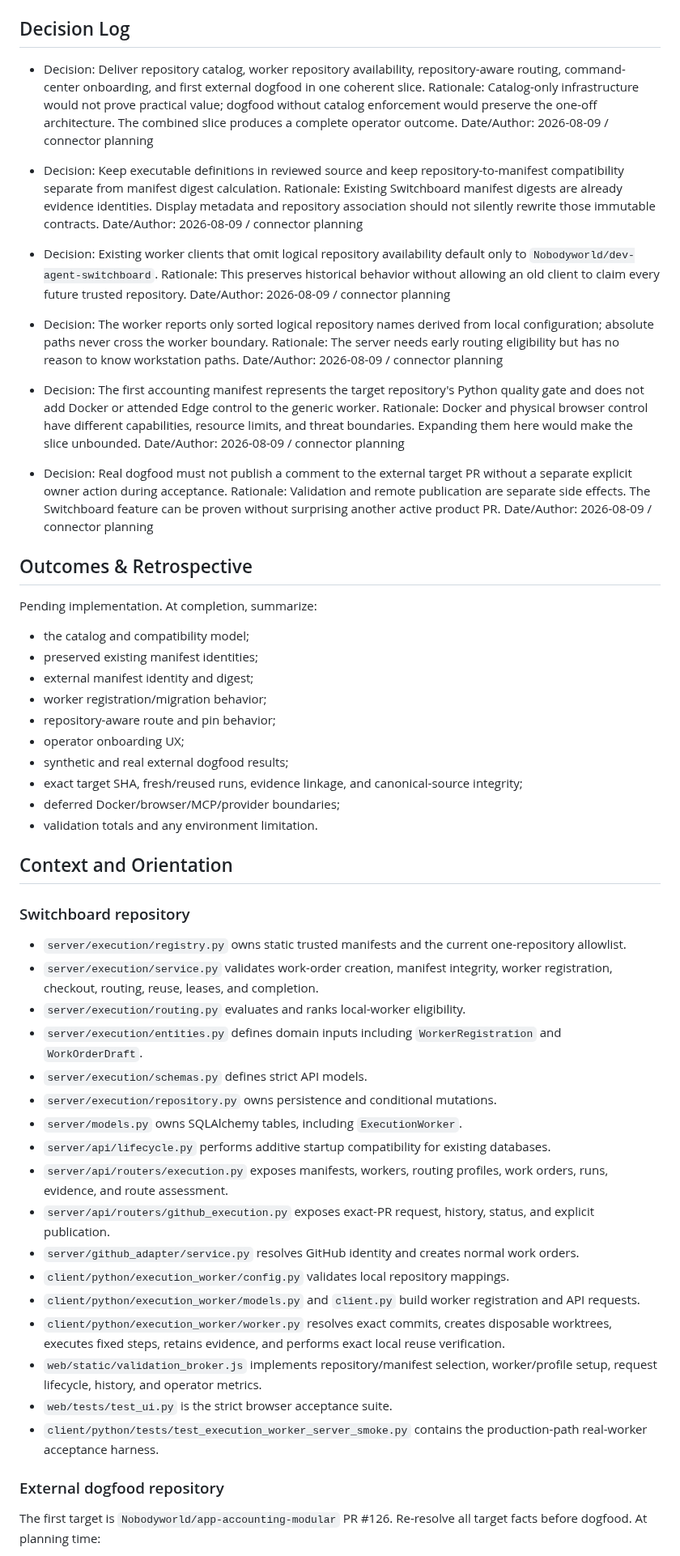
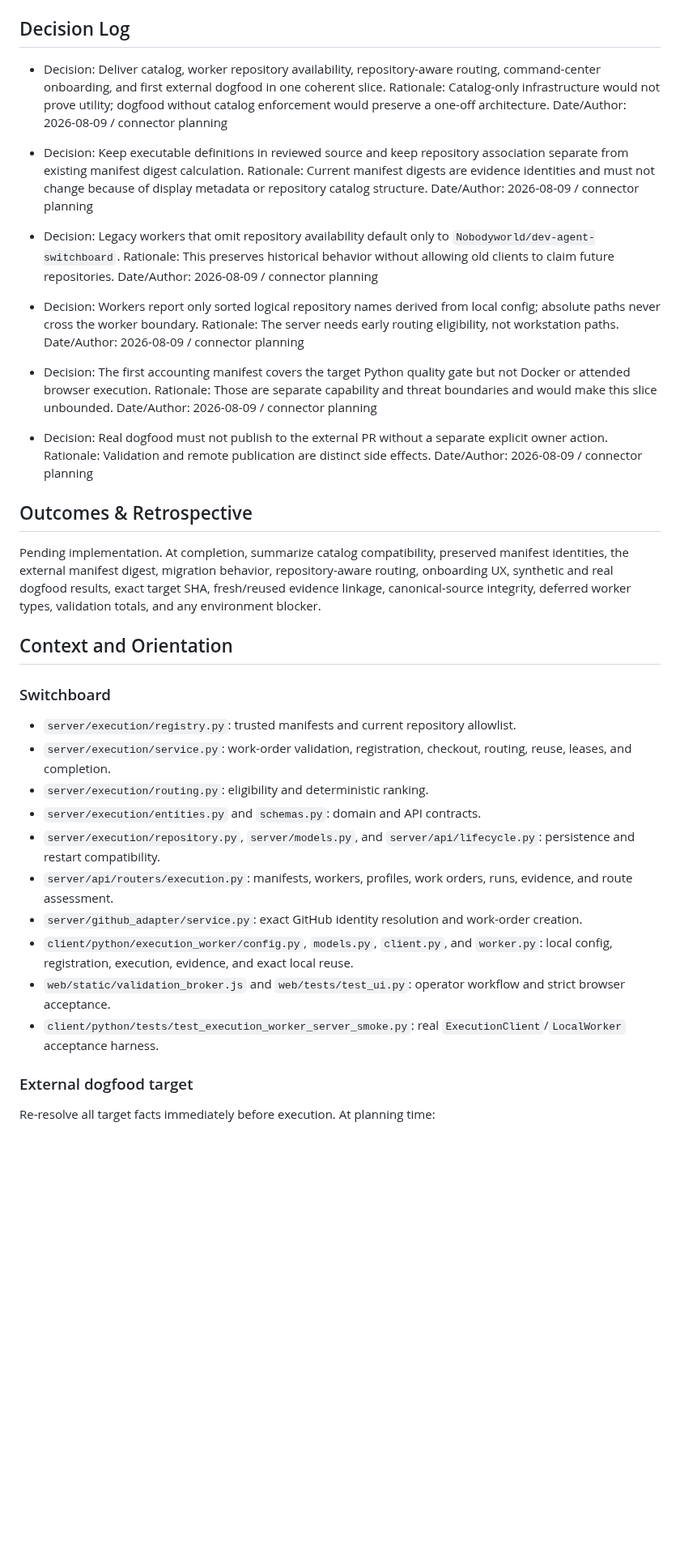
Before and after one commit to Nobodyworld/dev-agent-switchboard, a Markdown page: .agent/execplans/014_trusted_workload_catalog_dogfood.md, the part around one of its changes. Shown at 81% size. Rendered like a GitHub page; blank space fills up the shorter version.

Commit message:
docs(execplan): normalize trusted workload plan

```diff
--- a/.agent/execplans/014_trusted_workload_catalog_dogfood.md
+++ b/.agent/execplans/014_trusted_workload_catalog_dogfood.md
@@ -50,68 +49,50 @@ The feature must remain a trusted execution broker, not a remote shell. Reposito
 
 ## Decision Log
 
-- Decision: Deliver repository catalog, worker repository availability, repository-aware routing, command-center onboarding, and first external dogfood in one coherent slice.
-  Rationale: Catalog-only infrastructure would not prove practical value; dogfood without catalog enforcement would preserve the one-off architecture. The combined slice produces a complete operator outcome.
+- Decision: Deliver catalog, worker repository availability, repository-aware routing, command-center onboarding, and first external dogfood in one coherent slice.
+  Rationale: Catalog-only infrastructure would not prove utility; dogfood without catalog enforcement would preserve a one-off architecture.
   Date/Author: 2026-08-09 / connector planning
 
-- Decision: Keep executable definitions in reviewed source and keep repository-to-manifest compatibility separate from manifest digest calculation.
-  Rationale: Existing Switchboard manifest digests are already evidence identities. Display metadata and repository association should not silently rewrite those immutable contracts.
+- Decision: Keep executable definitions in reviewed source and keep repository association separate from existing manifest digest calculation.
+  Rationale: Current manifest digests are evidence identities and must not change because of display metadata or repository catalog structure.
   Date/Author: 2026-08-09 / connector planning
 
-- Decision: Existing worker clients that omit logical repository availability default only to `Nobodyworld/dev-agent-switchboard`.
-  Rationale: This preserves historical behavior without allowing an old client to claim every future trusted repository.
+- Decision: Legacy workers that omit repository availability default only to `Nobodyworld/dev-agent-switchboard`.
+  Rationale: This preserves historical behavior without allowing old clients to claim future repositories.
   Date/Author: 2026-08-09 / connector planning
 
-- Decision: The worker reports only sorted logical repository names derived from local configuration; absolute paths never cross the worker boundary.
-  Rationale: The server needs early routing eligibility but has no reason to know workstation paths.
+- Decision: Workers report only sorted logical repository names derived from local config; absolute paths never cross the worker boundary.
+  Rationale: The server needs early routing eligibility, not workstation paths.
   Date/Author: 2026-08-09 / connector planning
 
-- Decision: The first accounting manifest represents the target repository's Python quality gate and does not add Docker or attended Edge control to the generic worker.
-  Rationale: Docker and physical browser control have different capabilities, resource limits, and threat boundaries. Expanding them here would make the slice unbounded.
+- Decision: The first accounting manifest covers the target Python quality gate but not Docker or attended browser execution.
+  Rationale: Those are separate capability and threat boundaries and would make this slice unbounded.
   Date/Author: 2026-08-09 / connector planning
 
-- Decision: Real dogfood must not publish a comment to the external target PR without a separate explicit owner action during acceptance.
-  Rationale: Validation and remote publication are separate side effects. The Switchboard feature can be proven without surprising another active product PR.
+- Decision: Real dogfood must not publish to the external PR without a separate explicit owner action.
+  Rationale: Validation and remote publication are distinct side effects.
   Date/Author: 2026-08-09 / connector planning
 
 ## Outcomes & Retrospective
 
-Pending implementation. At completion, summarize:
-
-- the catalog and compatibility model;
-- preserved existing manifest identities;
-- external manifest identity and digest;
-- worker registration/migration behavior;
-- repository-aware route and pin behavior;
-- operator onboarding UX;
-- synthetic and real external dogfood results;
-- exact target SHA, fresh/reused runs, evidence linkage, and canonical-source integrity;
-- deferred Docker/browser/MCP/provider boundaries;
-- validation totals and any environment limitation.
+Pending implementation. At completion, summarize catalog compatibility, preserved manifest identities, the external manifest digest, migration behavior, repository-aware routing, onboarding UX, synthetic and real dogfood results, exact target SHA, fresh/reused evidence linkage, canonical-source integrity, deferred worker types, validation totals, and any environment blocker.
 
 ## Context and Orientation
 
-### Switchboard repository
+### Switchboard
 
-- `server/execution/registry.py` owns static trusted manifests and the current one-repository allowlist.
-- `server/execution/service.py` validates work-order creation, manifest integrity, worker registration, checkout, routing, reuse, leases, and completion.
-- `server/execution/routing.py` evaluates and ranks local-worker eligibility.
-- `server/execution/entities.py` defines domain inputs including `WorkerRegistration` and `WorkOrderDraft`.
-- `server/execution/schemas.py` defines strict API models.
-- `server/execution/repository.py` owns persistence and conditional mutations.
-- `server/models.py` owns SQLAlchemy tables, including `ExecutionWorker`.
-- `server/api/lifecycle.py` performs additive startup compatibility for existing databases.
-- `server/api/routers/execution.py` exposes manifests, workers, routing profiles, work orders, runs, evidence, and route assessment.
-- `server/api/routers/github_execution.py` exposes exact-PR request, history, status, and explicit publication.
-- `server/github_adapter/service.py` resolves GitHub identity and creates normal work orders.
-- `client/python/execution_worker/config.py` validates local repository mappings.
-- `client/python/execution_worker/models.py` and `client.py` build worker registration and API requests.
-- `client/python/execution_worker/worker.py` resolves exact commits, creates disposable worktrees, executes fixed steps, retains evidence, and performs exact local reuse verification.
-- `web/static/validation_broker.js` implements repository/manifest selection, worker/profile setup, request lifecycle, history, and operator metrics.
-- `web/tests/test_ui.py` is the strict browser acceptance suite.
-- `client/python/tests/test_execution_worker_server_smoke.py` contains the production-path real-worker acceptance harness.
+- `server/execution/registry.py`: trusted manifests and current repository allowlist.
+- `server/execution/service.py`: work-order validation, registration, checkout, routing, reuse, leases, and completion.
+- `server/execution/routing.py`: eligibility and deterministic ranking.
+- `server/execution/entities.py` and `schemas.py`: domain and API contracts.
+- `server/execution/repository.py`, `server/models.py`, and `server/api/lifecycle.py`: persistence and restart compatibility.
+- `server/api/routers/execution.py`: manifests, workers, profiles, work orders, runs, evidence, and route assessment.
+- `server/github_adapter/service.py`: exact GitHub identity resolution and work-order creation.
+- `client/python/execution_worker/config.py`, `models.py`, `client.py`, and `worker.py`: local config, registration, execution, evidence, and exact local reuse.
+- `web/static/validation_broker.js` and `web/tests/test_ui.py`: operator workflow and strict browser acceptance.
+- `client/python/tests/test_execution_worker_server_smoke.py`: real `ExecutionClient`/`LocalWorker` acceptance harness.
 
-### External dogfood repository
+### External dogfood target
 
-The first target is `Nobodyworld/app-accounting-modular` PR #126. Re-resolve all target facts before dogfood. At planning time:
+Re-resolve all target facts immediately before execution. At planning time:
 
```
Also changed, not shown: other parts of .agent/execplans/014_trusted_workload_catalog_dogfood.md (+104 -165 lines).
